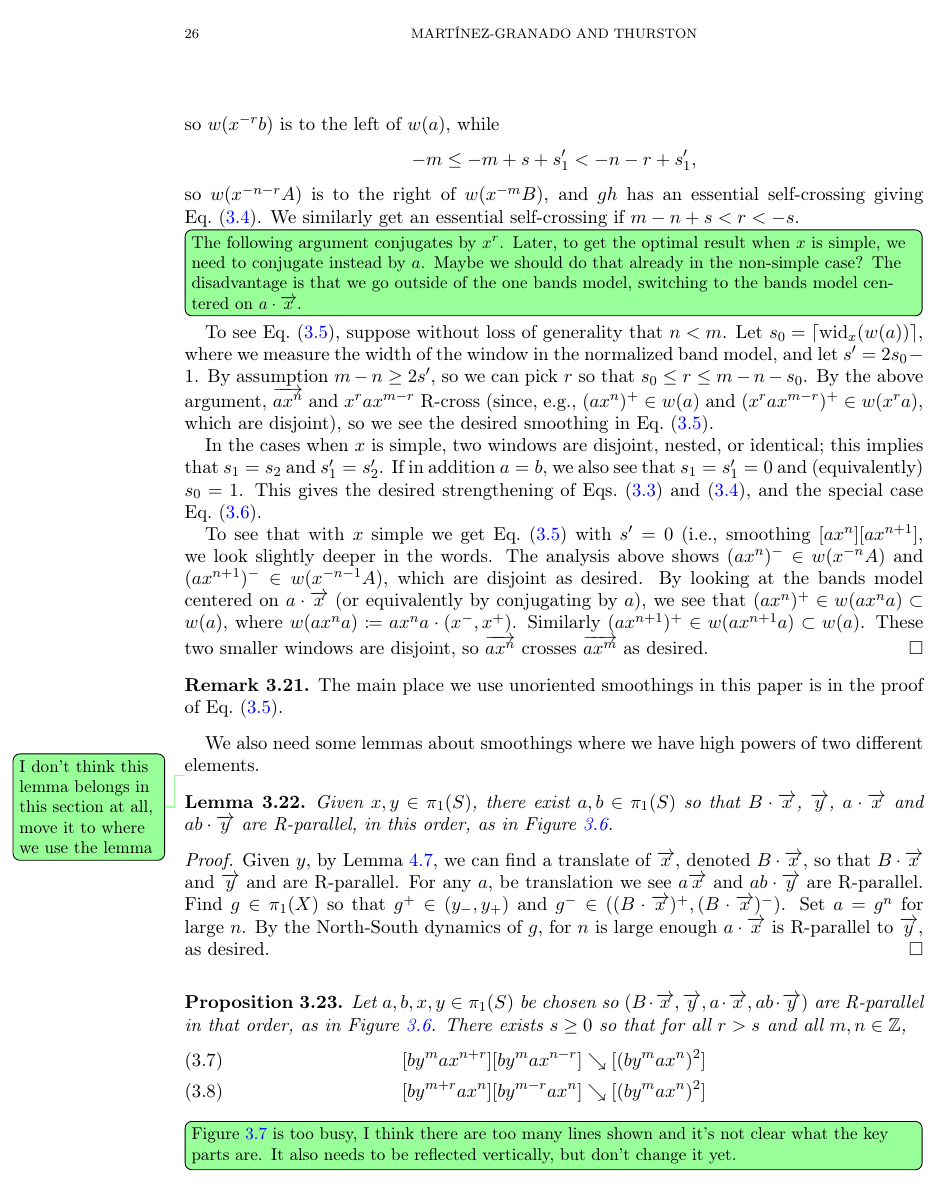
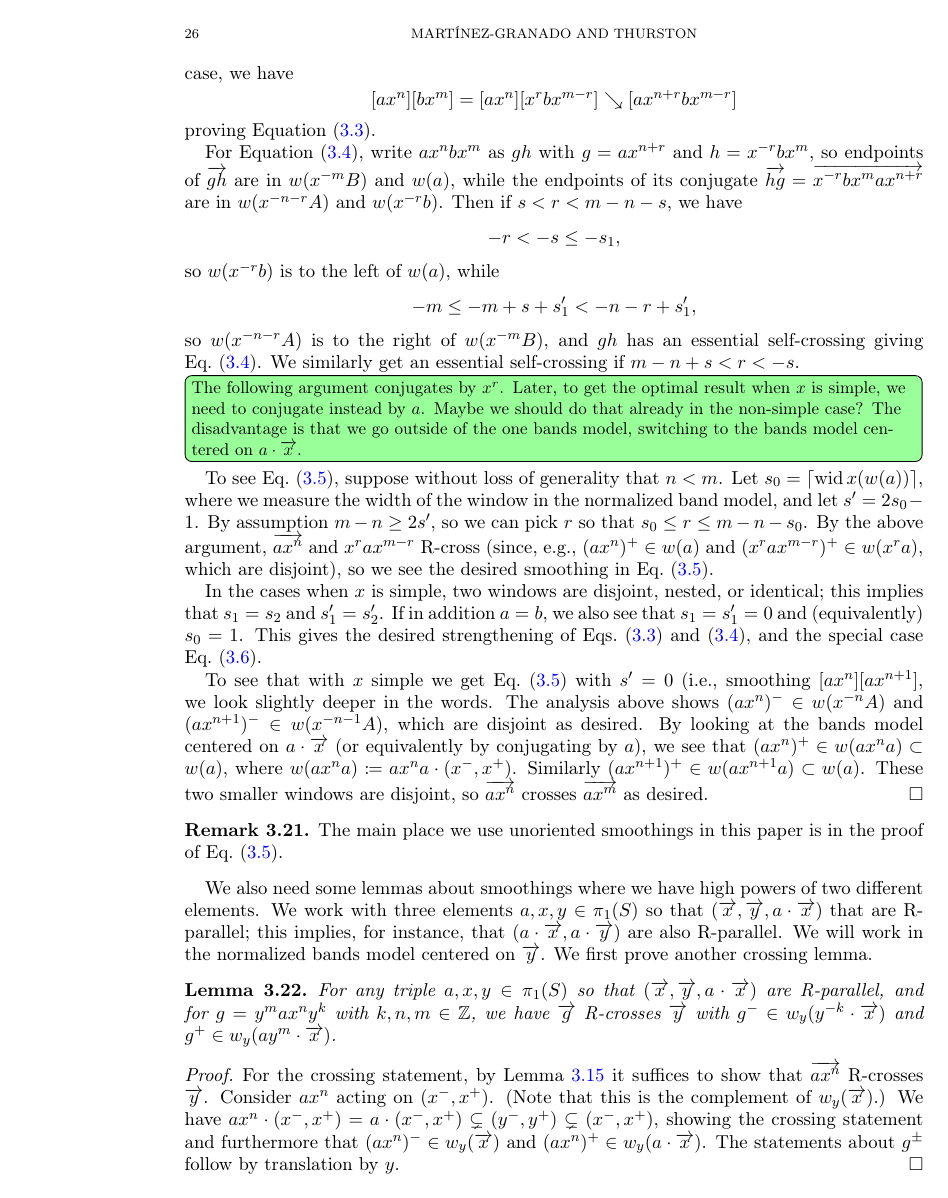
Before and after one commit to dpthurst/Currents-and-intersections, a LaTeX paper (Intersections.tex, which reads crossing.tex): page 26 of 79 before the commit and page 26 of 80 after it. Compiled offline with pdfLaTeX.

Commit message:
New version of second fundamental smoothing lemma

```diff
--- a/Intersections.tex
+++ b/Intersections.tex
@@ -179,7 +179,7 @@
 \newcommand{\Curves}{\mathcal{C}}
 \newcommand{\Arcs}{\mathcal{A}}
 \newcommand{\Meas}{\mathcal{M}}
-\newcommand{\wid}[1]{\operatorname{wid}_{#1}}
+\newcommand{\wid}{\operatorname{wid}}
 \def\acts{\curvearrowright}
 \newcommand{\PMeas}{\mathcal{M}_1}
 \newcommand{\MSimples}{\Simples'}
--- a/crossing.tex
+++ b/crossing.tex
@@ -797,26 +799,29 @@ Given $a,b, x \in \pi_1(\Sigma)$, so that $B \cdot \ora{x}$ and $a \cdot \ora{x}
 \end{remark}
 
 We also need some lemmas about smoothings where we have high powers of
-two different elements.
+two different elements. We work with three elements $a,x,y\in\pi_1(S)$
+so that $(\ora{x},\ora{y},a\cdot\ora{x})$ that are R-parallel; this
+implies, for instance, that $(a\cdot\ora{x},a\cdot\ora{y})$ are also
+R-parallel. We will work in the normalized bands model
+centered on $\ora{y}$. We first prove another crossing lemma.
 
-\DPTtodo{I don't think this lemma belongs in this section at all, move
-  it to where we use the lemma}
-\begin{lemma}
-  Given $x, y \in \pi_1(S)$, there exist $a,b \in \pi_1(S)$ so that
-  $B \cdot \ora{x}$, $\ora{y}$, $a \cdot \ora{x}$ and
-  $ab \cdot \ora{y}$ are R-parallel, in this order, as in
-  Figure~\ref{fig:initial}.
-\label{lem:initial}
+\begin{lemma}\label{lem:ayx-window}
+  For any triple $a,x,y\in\pi_1(S)$ so that
+  $(\ora{x},\ora{y},a\cdot\ora{x})$ are R-parallel, and for
+  $g=y^m ax^n y^k$ with $k,n,m\in\bbZ$, we have $\ora{g}$ R-crosses
+  $\ora{y}$ with $g^- \in w_y(y^{-k}\cdot\ora{x})$ and
+  $g^+\in w_y(ay^m\cdot\ora{x})$.
 \end{lemma}
+
 \begin{proof}
-  Given $y$, by Lemma~\ref{lem:diagonaldense}, we can find a translate
-  of $\ora{x}$, denoted $B \cdot \ora{x}$, so that
-  $B \cdot \ora{x}$ and $\ora{y}$ and are R-parallel. For any $a$,
-  be translation we see $a \ora{x}$ and $ab \cdot \ora{y}$ are
-  R-parallel. Find $g \in \pi_1(X)$ so that $g^{+}\in(y_-, y_+)$ and
-  $g^-\in((B \cdot \ora{x})^+, (B \cdot \ora{x})^-)$. Set
-  $a = g^n$ for large~$n$. By the North-South
-  dynamics of $g$, for $n$ is large enough $a \cdot \ora{x}$ is R-parallel to $\ora{y}$, as
-  desired.
+  For the crossing statement, by Lemma~\ref{lem:rhs_prod} it suffices
+  to show that $\ora{ax^n}$ R-crosses $\ora{y}$. Consider $ax^n$
+  acting on $(x^-,x^+)$. (Note that this is the complement of
+  $w_y(\ora{x})$.) We have
+  $ax^n \cdot(x^-,x^+) = a\cdot (x^-,x^+) \subsetneq (y^-,y^+)
+  \subsetneq (x^-,x^+)$, showing the crossing statement and
+  furthermore that $(ax^n)^- \in w_y(\ora{x})$ and
+  $(ax^n)^+ \in w_y(a\cdot \ora{x})$. The statements about $g^{\pm}$
+  follow by translation by~$y$.
 \end{proof}
 
@@ -827,3 +827,0 @@ two different elements.
-\label{fig:initial}
-}
-\end{figure}
@@ -829,0 +833,5 @@ two different elements.
+    \label{eq:crossuniform_n}
+       [y^m a x^{n+r}][y^m a x^{n-r}] &\reducesto [(y^m a x^n)^2]\\
+    \label{eq:crossuniform_m}
+       [y^{m+r} a x^n][y^{m-r} a x^n] &\reducesto [(y^m a x^n)^2].
+  \end{align}
@@ -833,7 +884,3 @@ Let $a,b,x,y \in \pi_1(S)$ be chosen so $(B\cdot \ora{x}, \ora{y},
 a\cdot\ora{x}, ab\cdot\ora{y})$ are R-parallel in that order, as in
 Figure~\ref{fig:initial}.
 There exists $s \ge 0$ so that for all $r > s$ and all $m,n \in \bbZ$,
-  \begin{align}
-    \label{eq:crossuniform_n} [b y ^m a x^{n+r}] [b y^m a x^{n-r}] &\reducesto [(b y^m a x^{n})^2]\\
-    \label{eq:crossuniform_m} [b y^{m+r} a x^{n} ] [b y^{m-r} a x^{n}] &\reducesto [(b y^m a x^{n})^2]
-  \end{align}
```
Also changed, not shown: crossing.tex (89 more changed lines).
